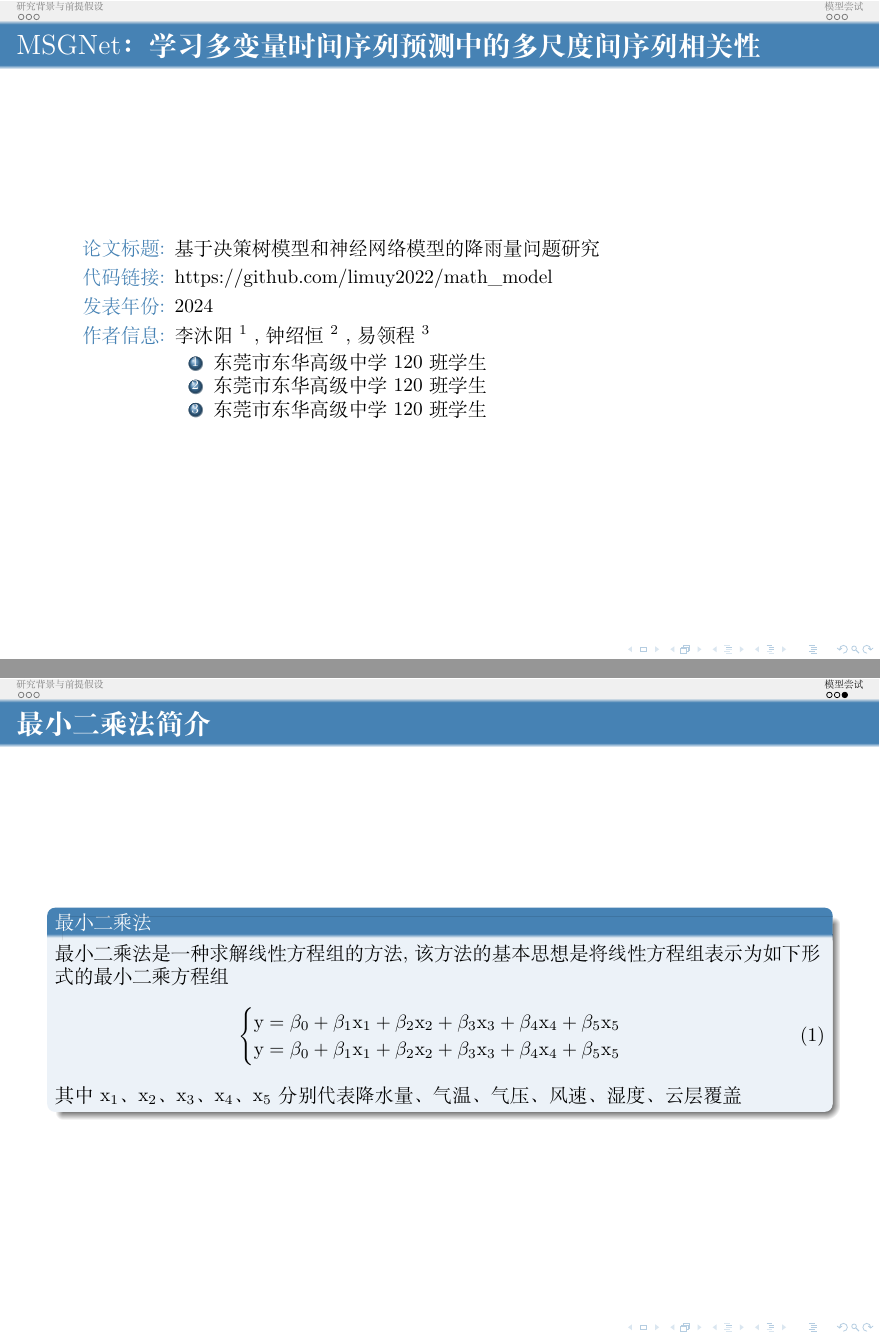
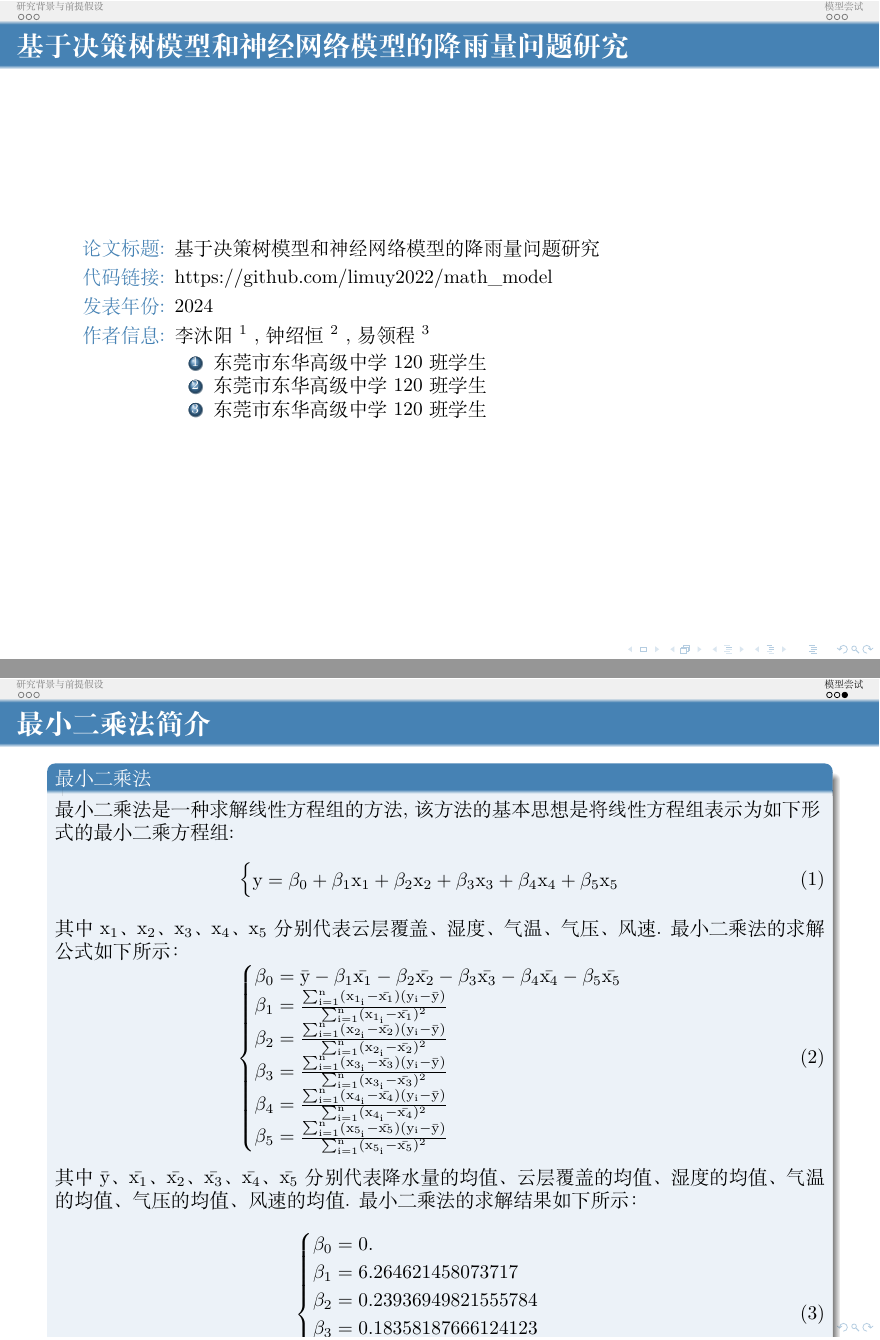
Before and after one commit to limuy2022/math_model, LaTeX slides (ppt/src.tex): pages 2 and 8 of 8, joined at a grey line. Compiled offline with XeLaTeX.

Commit message:
change text

```diff
--- a/ppt/src.tex
+++ b/ppt/src.tex
@@ -202,7 +202,7 @@
 
 
 \begin{frame}
-	\frametitle{MSGNet：学习多变量时间序列预测中的多尺度间序列相关性}
+	\frametitle{基于决策树模型和神经网络模型的降雨量问题研究}
 
 
 	\begin{description}
@@ -287,14 +287,44 @@
 	\frametitle{最小二乘法简介}
 	\begin{block}{最小二乘法}
 		最小二乘法是一种求解线性方程组的方法, 该方法的基本思想是将
-		线性方程组表示为如下形式的最小二乘方程组
+		线性方程组表示为如下形式的最小二乘方程组:
 		\begin{equation}
 			\begin{cases}
 				y = \beta_0 + \beta_1 x_1 + \beta_2 x_2 + \beta_3 x_3 + \beta_4 x_4 + \beta_5 x_5 \\
-				y = \beta_0 + \beta_1 x_1 + \beta_2 x_2 + \beta_3 x_3 + \beta_4 x_4 + \beta_5 x_5 \\
 			\end{cases}
 		\end{equation}
-		其中$x_1$、$x_2$、$x_3$、$x_4$、$x_5$分别代表降水量、气温、气压、风速、湿度、云层覆盖
+		其中$x_1$、$x_2$、$x_3$、$x_4$、$x_5$分别代表云层覆盖、湿度、气温、气压、风速.
+		最小二乘法的求解公式如下所示：
+		\begin{equation}
+			\begin{cases}
+				% \bar{y} = \beta_0 + \beta_1 \bar{x_1} + \beta_2 \bar{x_2} + \beta_3 \bar{x_3} + \beta_4 \bar{x_4} + \beta_5 \bar{x_5} \\
+				\beta_0 = \bar{y} - \beta_1 \bar{x_1} - \beta_2 \bar{x_2} - \beta_3 \bar{x_3} - \beta_4 \bar{x_4} - \beta_5 \bar{x_5} \\
+				\beta_1 = \frac{\sum_{i=1}^n (x_{1_i} - \bar{x_1}) (y_i - \bar{y})}{\sum_{i=1}^n (x_{1_i} - \bar{x_1})^2}             \\
+				\beta_2 = \frac{\sum_{i=1}^n (x_{2_i} - \bar{x_2}) (y_i - \bar{y})}{\sum_{i=1}^n (x_{2_i} - \bar{x_2})^2}             \\
+				\beta_3 = \frac{\sum_{i=1}^n (x_{3_i} - \bar{x_3}) (y_i - \bar{y})}{\sum_{i=1}^n (x_{3_i} - \bar{x_3})^2}             \\
+				\beta_4 = \frac{\sum_{i=1}^n (x_{4_i} - \bar{x_4}) (y_i - \bar{y})}{\sum_{i=1}^n (x_{4_i} - \bar{x_4})^2}             \\
+				\beta_5 = \frac{\sum_{i=1}^n (x_{5_i} - \bar{x_5}) (y_i - \bar{y})}{\sum_{i=1}^n (x_{5_i} - \bar{x_5})^2}             \\
+			\end{cases}
+		\end{equation}
+		其中$\bar{y}$、$\bar{x_1}$、$\bar{x_2}$、$\bar{x_3}$、$\bar{x_4}$、$\bar{x_5}$分别代表
+		降水量的均值、云层覆盖的均值、湿度的均值、气温的均值、气压的均值、风速的均值.
+		最小二乘法的求解结果如下所示：
+		% \begin{align}
+		% 	\notag
+		% 	r & =6.264621458073717c+0.23936949821555784h+0.18358187666124123t \\
+		% 	\notag
+		% 	  & \qquad -0.004092803931093655p+0.23939598907957882f
+		% \end{align}
+		\begin{equation}
+			\begin{cases}
+				\beta_0 = 0.                    \\
+				\beta_1 = 6.264621458073717     \\
+				\beta_2 = 0.23936949821555784   \\
+				\beta_3 = 0.18358187666124123   \\
+				\beta_4 = -0.004092803931093655 \\
+				\beta_5 = 0.23939598907957882   \\
+			\end{cases}
+		\end{equation}
 	\end{block}
 \end{frame}
 
```
Also changed, not shown: ppt/src.pdf, 1 other file.
